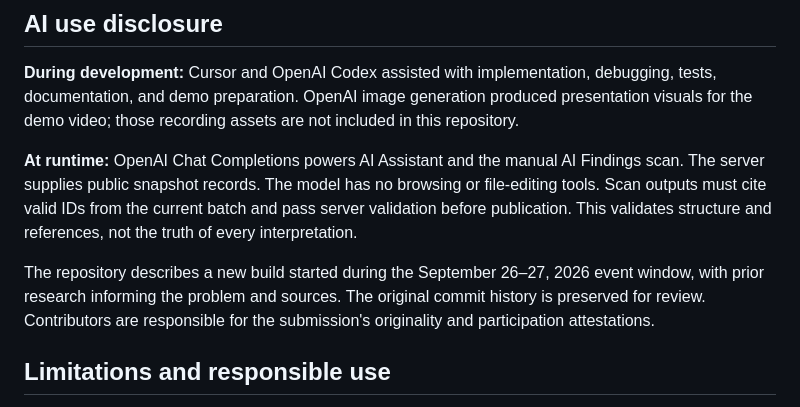
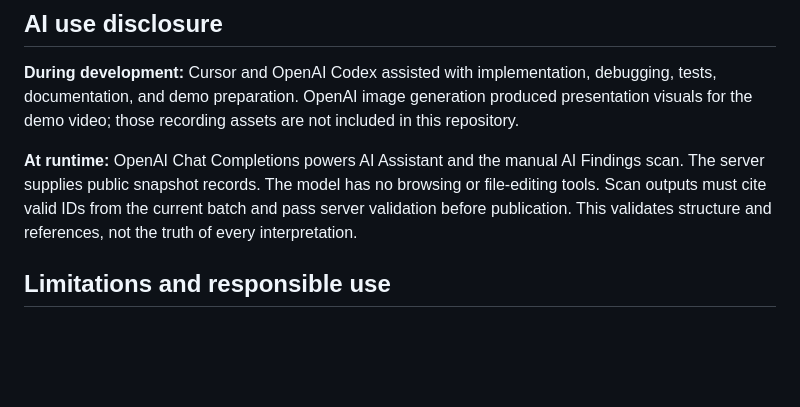
Before and after one commit to teddy0-0y/aihorizon-Housing-Evidence-Observatory, a Markdown page: README.md, the part around the change. Drawn GitHub-style; blank space fills up the shorter version.

```diff
--- a/README.md
+++ b/README.md
@@ -76,7 +76,6 @@ The committed snapshots were retrieved September 26–27, 2026. [DATA.md](DATA.m
 
 **At runtime:** OpenAI Chat Completions powers AI Assistant and the manual AI Findings scan. The server supplies public snapshot records. The model has no browsing or file-editing tools. Scan outputs must cite valid IDs from the current batch and pass server validation before publication. This validates structure and references, not the truth of every interpretation.
 
-The repository describes a new build started during the September 26–27, 2026 event window, with prior research informing the problem and sources. The original commit history is preserved for review. Contributors are responsible for the submission's originality and participation attestations.
 
 ## Limitations and responsible use
 
```
